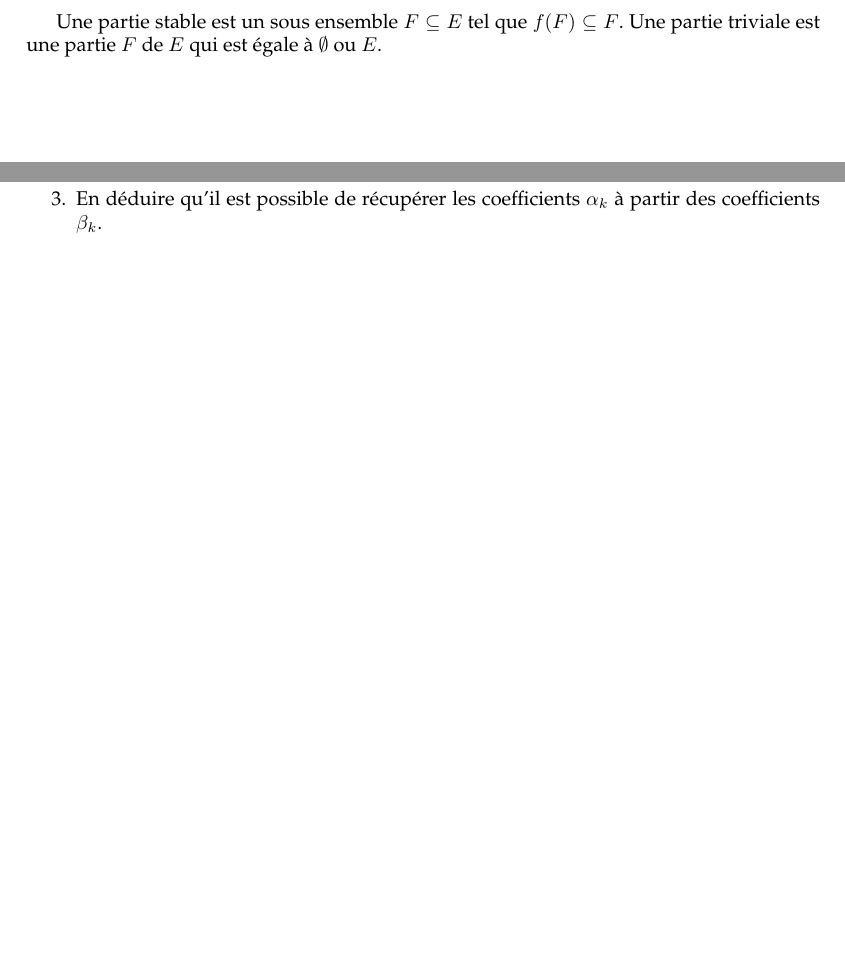
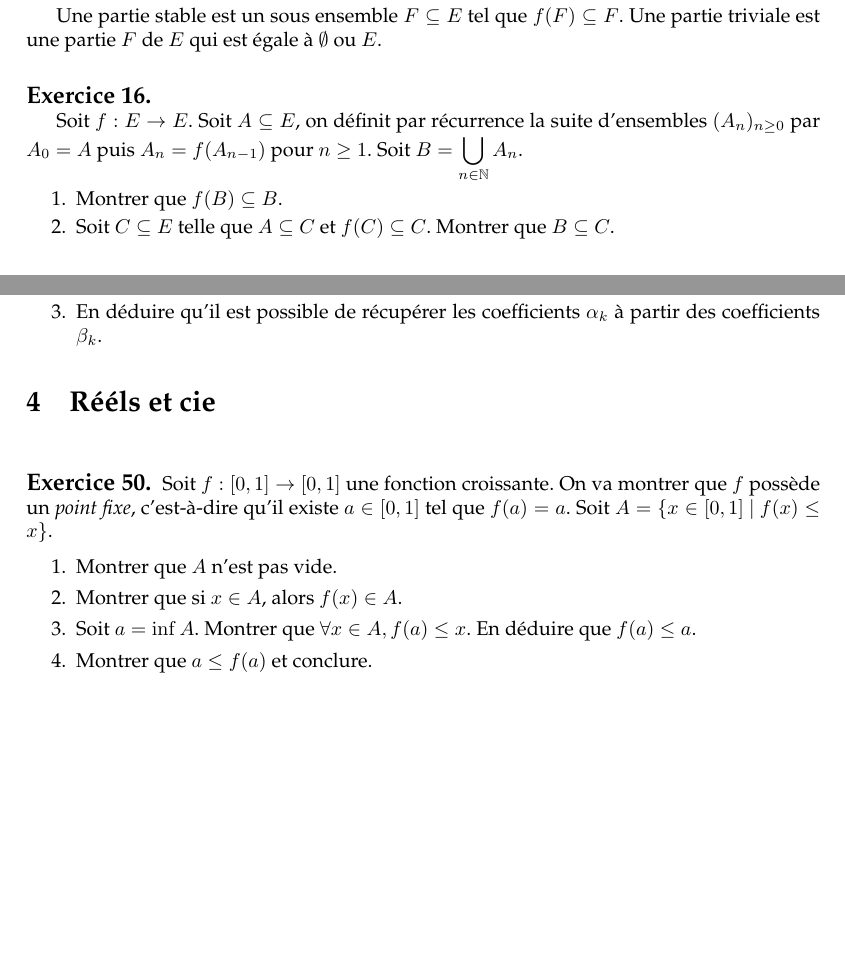
Before and after one commit to AliaumeL/Kholles, a LaTeX document (exosvrac.tex): two parts of pages 2 and 8 of 8, joined at a grey line, cut so that both start at the same text, the shorter picture padded with empty space. Compiled offline with pdfLaTeX.

Commit message:
exo fonctions

```diff
--- a/exosvrac.tex
+++ b/exosvrac.tex
@@ -210,6 +204,22 @@ sont équivalentes~:
 Une partie stable est un sous ensemble $F \subseteq E$ tel
 que $f(F) \subseteq F$. Une partie triviale est une partie $F$
 de $E$ qui est égale à $\emptyset$ ou $E$.
+
+
+
+\exercice
+
+
+
+Soit $f : E \rightarrow E$. Soit $A \subseteq E$, on définit par récurrence la suite d'ensembles $(A_n)_{n \ge 0}$ par $A_0 = A$ puis $A_n = f(A_{n-1})$ pour $n \ge 1$. Soit $\displaystyle B = \bigcup_{n \in \mb{N}} A_n$.
+
+\begin{enumerate}
+
+\item Montrer que $f(B) \subseteq B$.
+
+\item Soit $C \subseteq E$ telle que $A \subseteq C$ et $f(C) \subseteq C$. Montrer que $B \subseteq C$.
+\end{enumerate}
+
 
 \section{Calcul algébriques}
 
@@ -674,4 +684,23 @@ pour $0 \leq 1 \leq n - 1$~:
         $\alpha_k$ à partir des coefficients $\beta_k$.
 \end{enumerate}
 
+\section{Rééls et cie}
+
+
+\exercice
+Soit $f : [0,1] \rightarrow [0,1]$ une fonction croissante. On va montrer que $f$ possède un \emph{point fixe}, c'est-à-dire qu'il existe $a \in [0,1]$ tel que $f(a) = a$. Soit $A = \{x \in [0,1]~|~f(x)\le x\}$.
+
+\begin{enumerate}
+
+\item Montrer que $A$ n'est pas vide.
+
+\item Montrer que si $x \in A$, alors $f(x) \in A$.
+
+\item Soit $a = \inf A$. Montrer que $\forall x \in A, f(a) \le x$. En déduire que $f(a)\le a$.
+
+\item Montrer que $a \le f(a)$ et conclure.
+
+\end{enumerate}
+
+
 \end{document}
```
Also changed, not shown: exosvrac.tex (16 more changed lines).
